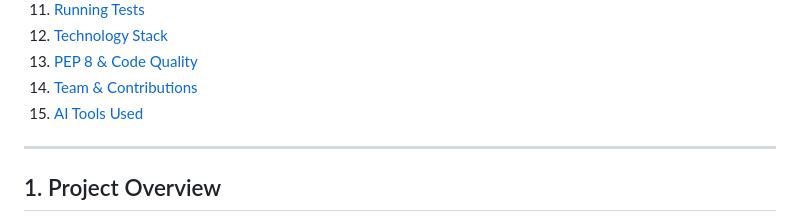
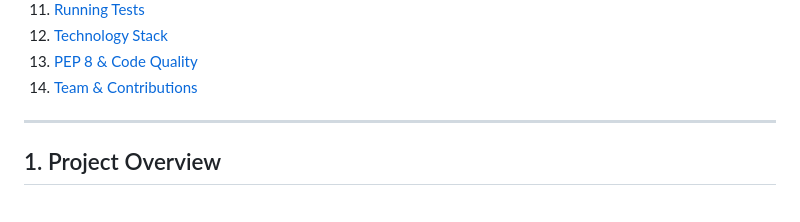
Before and after one commit to PMKUSUMA/heart-disease-predictor, a Markdown page: README.md, the part around the change. Rendered like a GitHub page.

Commit message:
Remove 'AI Tools Used' section from README
Removed 'AI Tools Used' section from the README.

```diff
--- a/README.md
+++ b/README.md
@@ -22,7 +22,7 @@ A machine learning web application built with **Flask** that predicts the likeli
 12. [Technology Stack](#12-technology-stack)
 13. [PEP 8 & Code Quality](#13-pep-8--code-quality)
 14. [Team & Contributions](#14-team--contributions)
-15. [AI Tools Used](#15-ai-tools-used)
+
 
 ---
 
```
